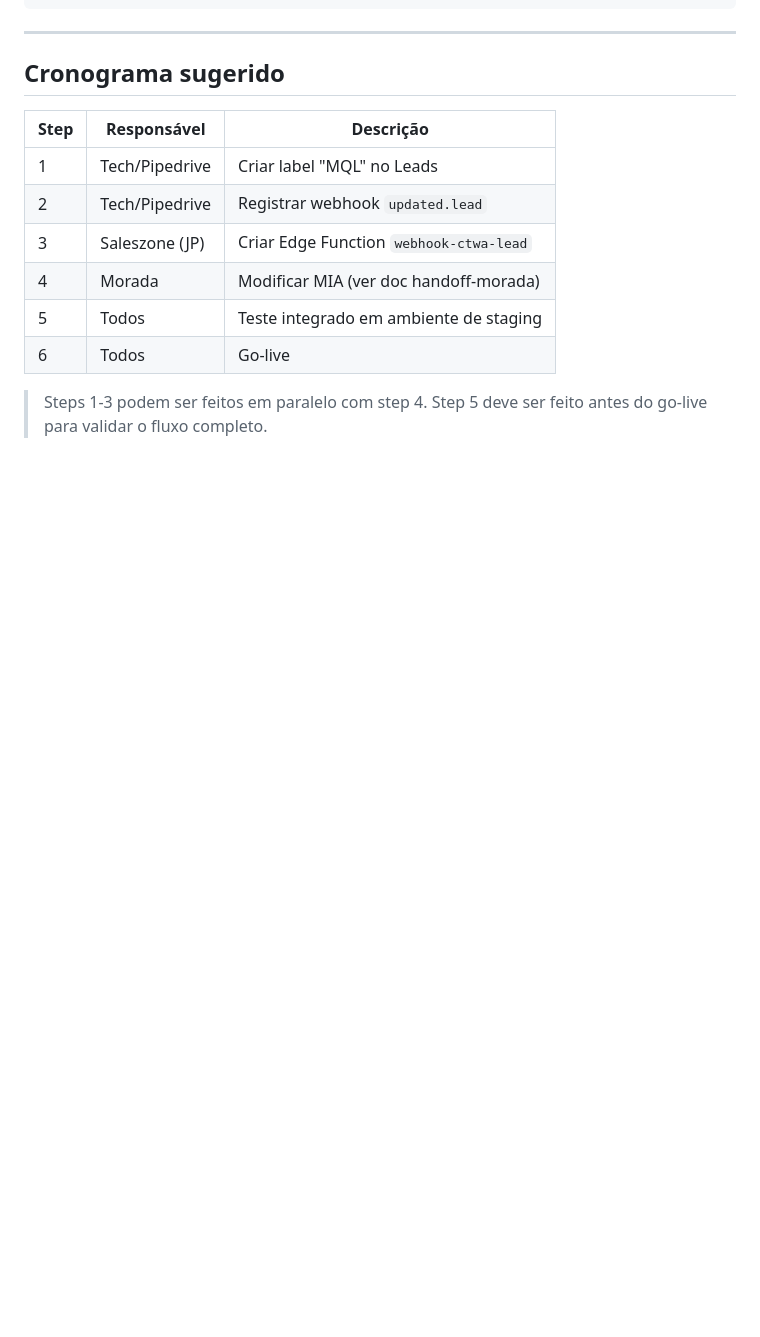
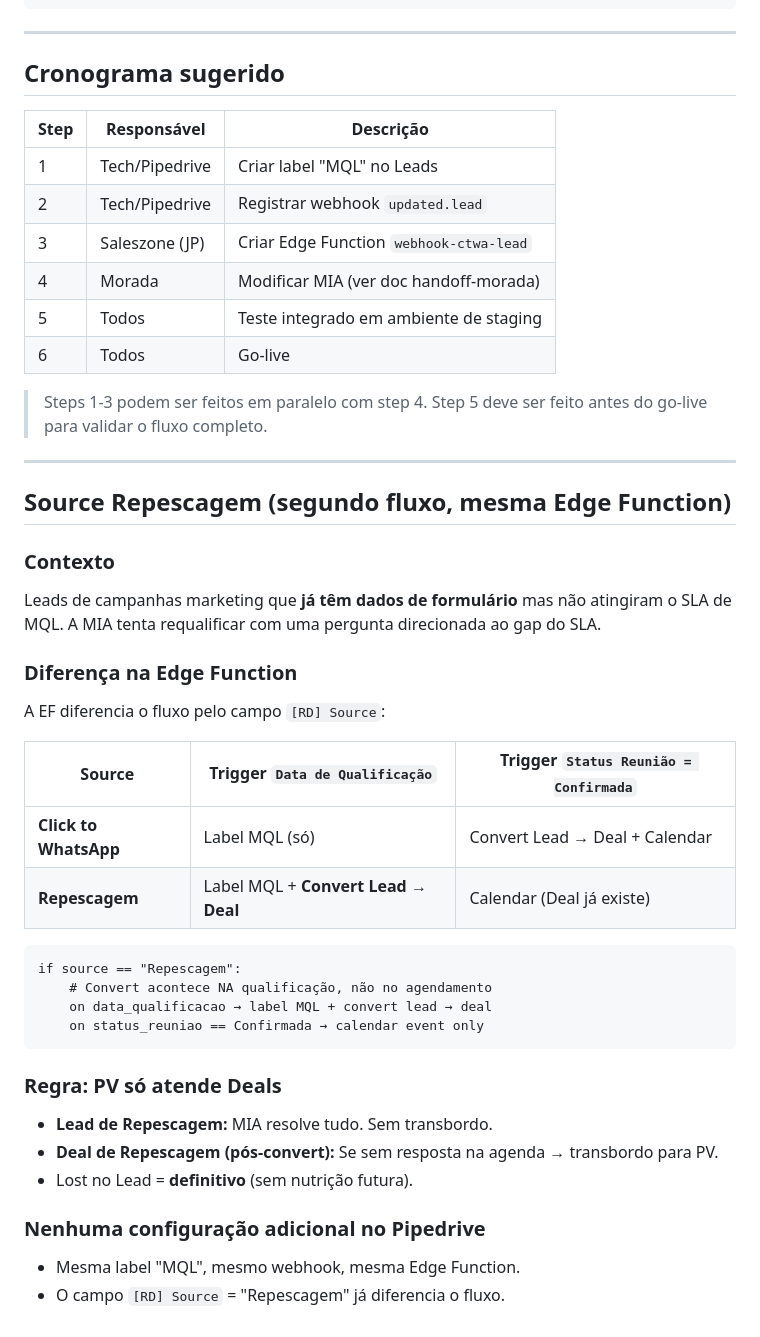
Before and after one commit to luizlopes-cloud/saleszone, a Markdown page: docs/ctwa-handoff-tech-pipedrive.md, the part around the change. Drawn GitHub-style; blank space fills up the shorter version.

````diff
--- a/docs/ctwa-handoff-tech-pipedrive.md
+++ b/docs/ctwa-handoff-tech-pipedrive.md
@@ -177,3 +177,38 @@ Lead          MIA              Pipedrive         Edge Function        Calendar
 
 > Steps 1-3 podem ser feitos em paralelo com step 4.
 > Step 5 deve ser feito antes do go-live para validar o fluxo completo.
+
+---
+
+## Source Repescagem (segundo fluxo, mesma Edge Function)
+
+### Contexto
+
+Leads de campanhas marketing que **já têm dados de formulário** mas não atingiram o SLA de MQL. A MIA tenta requalificar com uma pergunta direcionada ao gap do SLA.
+
+### Diferença na Edge Function
+
+A EF diferencia o fluxo pelo campo `[RD] Source`:
+
+| Source | Trigger `Data de Qualificação` | Trigger `Status Reunião = Confirmada` |
+|---|---|---|
+| **Click to WhatsApp** | Label MQL (só) | Convert Lead → Deal + Calendar |
+| **Repescagem** | Label MQL + **Convert Lead → Deal** | Calendar (Deal já existe) |
+
+```
+if source == "Repescagem":
+    # Convert acontece NA qualificação, não no agendamento
+    on data_qualificacao → label MQL + convert lead → deal
+    on status_reuniao == Confirmada → calendar event only
+```
+
+### Regra: PV só atende Deals
+
+- **Lead de Repescagem:** MIA resolve tudo. Sem transbordo.
+- **Deal de Repescagem (pós-convert):** Se sem resposta na agenda → transbordo para PV.
+- Lost no Lead = **definitivo** (sem nutrição futura).
+
+### Nenhuma configuração adicional no Pipedrive
+
+- Mesma label "MQL", mesmo webhook, mesma Edge Function.
+- O campo `[RD] Source` = "Repescagem" já diferencia o fluxo.
````
Also changed, not shown: docs/ctwa-handoff-morada.md (+49 -0 lines), 1 other file.
